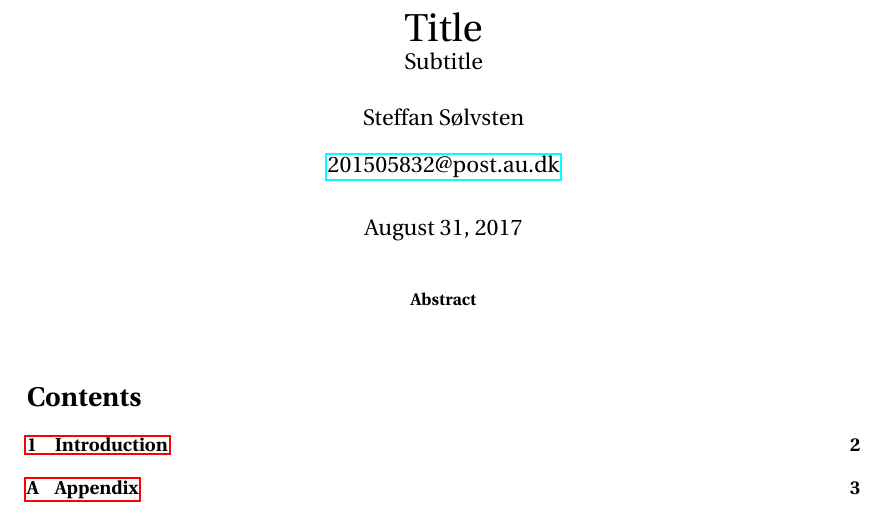
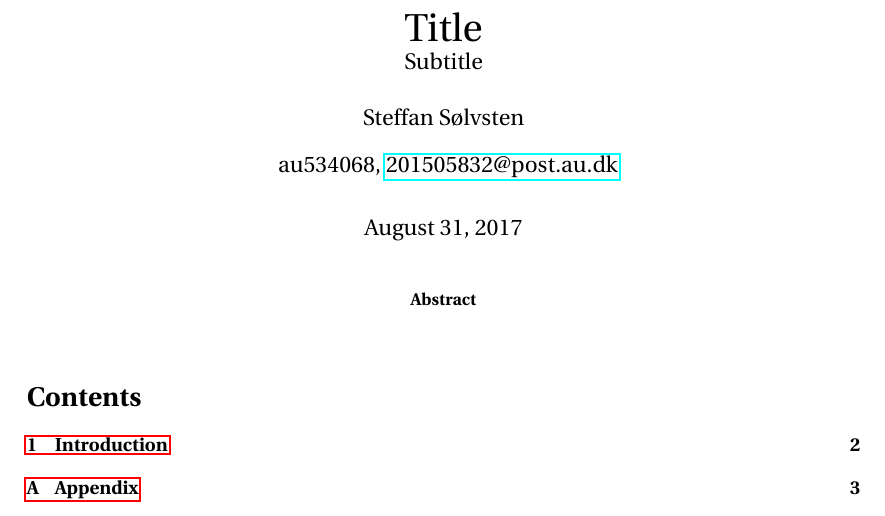
Before and after one commit to SSoelvsten/latex-preamble-and-examples, a LaTeX paper (documents/template_report.tex, which reads preamble/preamble_base.tex): part of page 1 of 3, cut so that both start at the same text. Compiled offline with pdfLaTeX.

Commit message:
ID on affiliation if possible
Thanks Holmer

```diff
--- a/preamble/preamble_base.tex
+++ b/preamble/preamble_base.tex
@@ -417,7 +417,12 @@
         }{
              \setvalue{email = #2}
          }
-         \affil{\protect\href{mailto:#2}{#2}}
+         \IfValueTF {#3} {
+         	\affil{#3, \protect\href{mailto:#2}{#2}}
+         }
+         {
+         	\affil{\protect\href{mailto:#2}{#2}}
+         }
      }
 }
 
```
